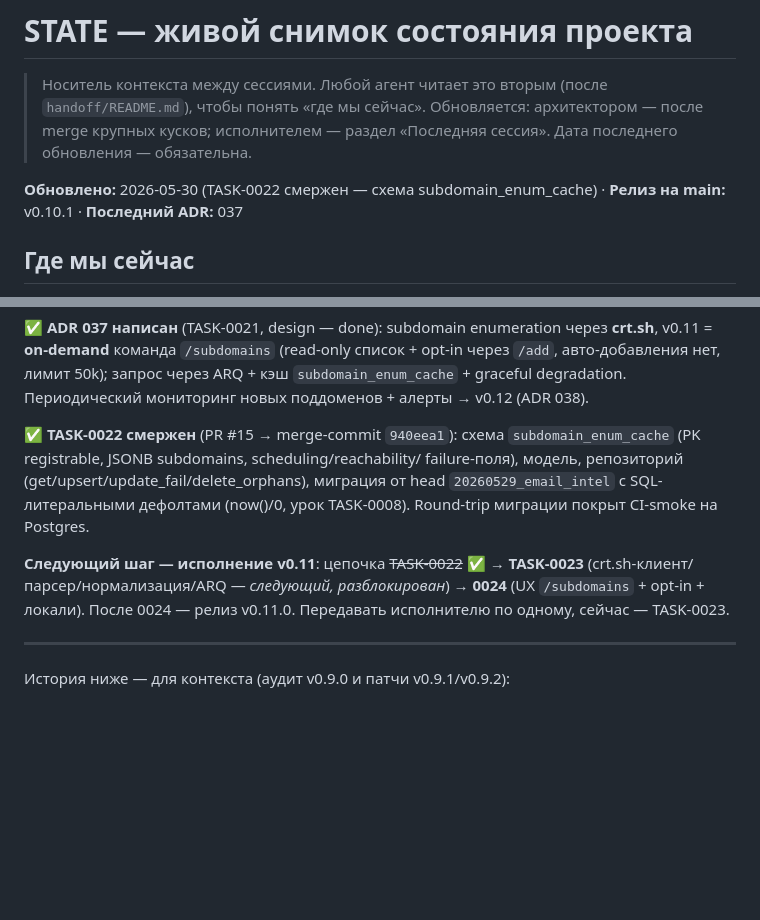
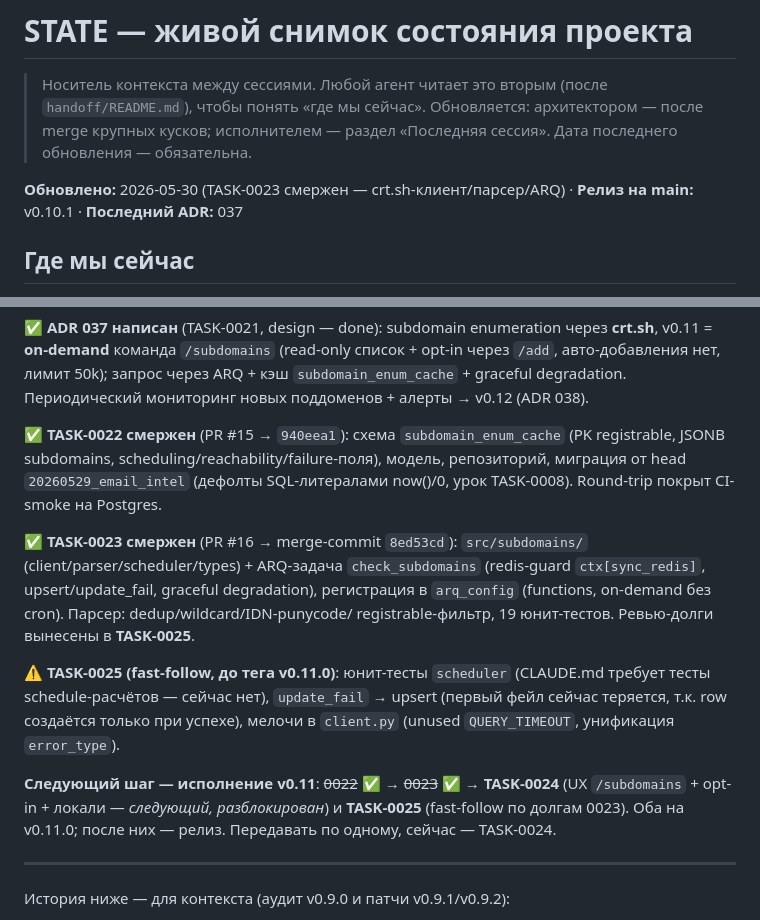
Before and after one commit to nmetluk/whois-watcher, a Markdown page: handoff/STATE.md, 2 parts joined by grey strips. Rendered like a GitHub page; blank space fills up the shorter version.

```diff
--- a/handoff/STATE.md
+++ b/handoff/STATE.md
@@ -5,7 +5,7 @@
 > архитектором — после merge крупных кусков; исполнителем — раздел
 > «Последняя сессия». Дата последнего обновления — обязательна.
 
-**Обновлено:** 2026-05-30 (TASK-0022 смержен — схема subdomain_enum_cache) · **Релиз на main:** v0.10.1 · **Последний ADR:** 037
+**Обновлено:** 2026-05-30 (TASK-0023 смержен — crt.sh-клиент/парсер/ARQ) · **Релиз на main:** v0.10.1 · **Последний ADR:** 037
 
 ## Где мы сейчас
 
@@ -63,16 +63,26 @@ opt-in через `/add`, авто-добавления нет, лимит 50k);
 `subdomain_enum_cache` + graceful degradation. Периодический мониторинг новых
 поддоменов + алерты → v0.12 (ADR 038).
 
-✅ **TASK-0022 смержен** (PR #15 → merge-commit `940eea1`): схема
-`subdomain_enum_cache` (PK registrable, JSONB subdomains, scheduling/reachability/
-failure-поля), модель, репозиторий (get/upsert/update_fail/delete_orphans),
-миграция от head `20260529_email_intel` с SQL-литеральными дефолтами (now()/0,
-урок TASK-0008). Round-trip миграции покрыт CI-smoke на Postgres.
+✅ **TASK-0022 смержен** (PR #15 → `940eea1`): схема `subdomain_enum_cache`
+(PK registrable, JSONB subdomains, scheduling/reachability/failure-поля),
+модель, репозиторий, миграция от head `20260529_email_intel` (дефолты
+SQL-литералами now()/0, урок TASK-0008). Round-trip покрыт CI-smoke на Postgres.
 
-**Следующий шаг — исполнение v0.11**: цепочка ~~TASK-0022~~ ✅ →
-**TASK-0023** (crt.sh-клиент/парсер/нормализация/ARQ — *следующий, разблокирован*) →
-**0024** (UX `/subdomains` + opt-in + локали). После 0024 — релиз v0.11.0.
-Передавать исполнителю по одному, сейчас — TASK-0023.
+✅ **TASK-0023 смержен** (PR #16 → merge-commit `8ed53cd`): `src/subdomains/`
+(client/parser/scheduler/types) + ARQ-задача `check_subdomains` (redis-guard
+`ctx[sync_redis]`, upsert/update_fail, graceful degradation), регистрация в
+`arq_config` (functions, on-demand без cron). Парсер: dedup/wildcard/IDN-punycode/
+registrable-фильтр, 19 юнит-тестов. Ревью-долги вынесены в **TASK-0025**.
+
+⚠️ **TASK-0025 (fast-follow, до тега v0.11.0)**: юнит-тесты `scheduler`
+(CLAUDE.md требует тесты schedule-расчётов — сейчас нет), `update_fail` →
+upsert (первый фейл сейчас теряется, т.к. row создаётся только при успехе),
+мелочи в `client.py` (unused `QUERY_TIMEOUT`, унификация `error_type`).
+
+**Следующий шаг — исполнение v0.11**: ~~0022~~ ✅ → ~~0023~~ ✅ →
+**TASK-0024** (UX `/subdomains` + opt-in + локали — *следующий, разблокирован*)
+и **TASK-0025** (fast-follow по долгам 0023). Оба на v0.11.0; после них —
+релиз. Передавать по одному, сейчас — TASK-0024.
 
 ---
 
```
Also changed, not shown: handoff/INDEX.md (+3 -2 lines), handoff/tasks/TASK-0025-subdomain-enum-followup.md (added, +83 -0 lines).
